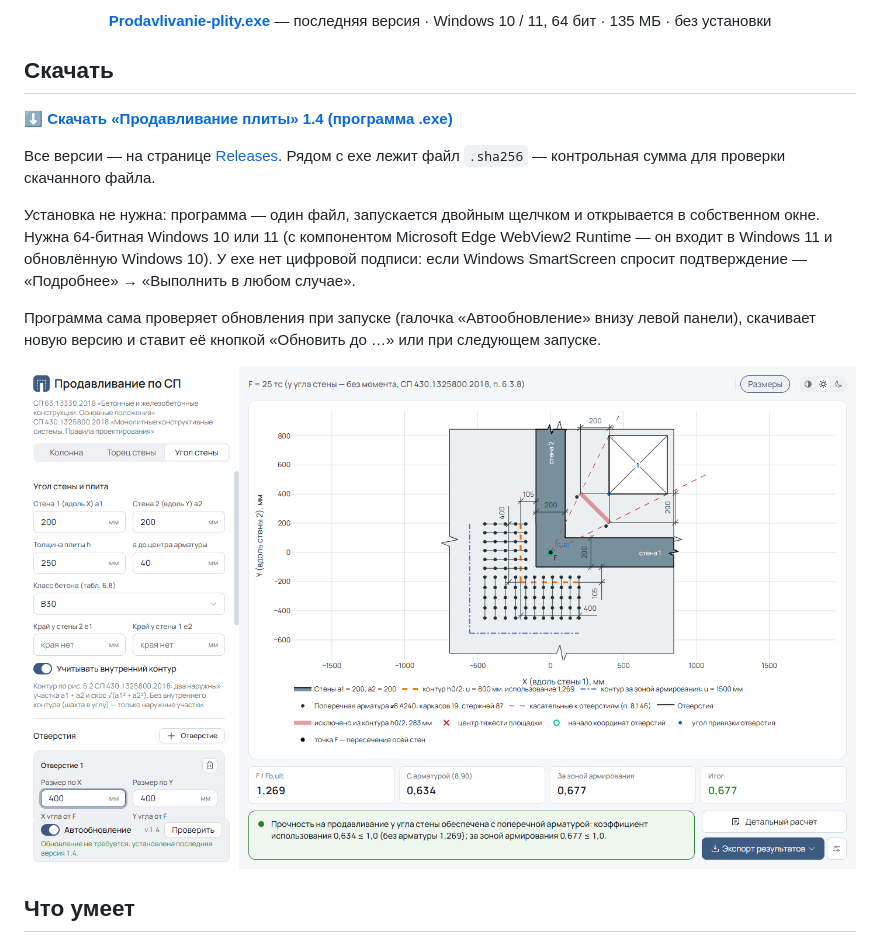
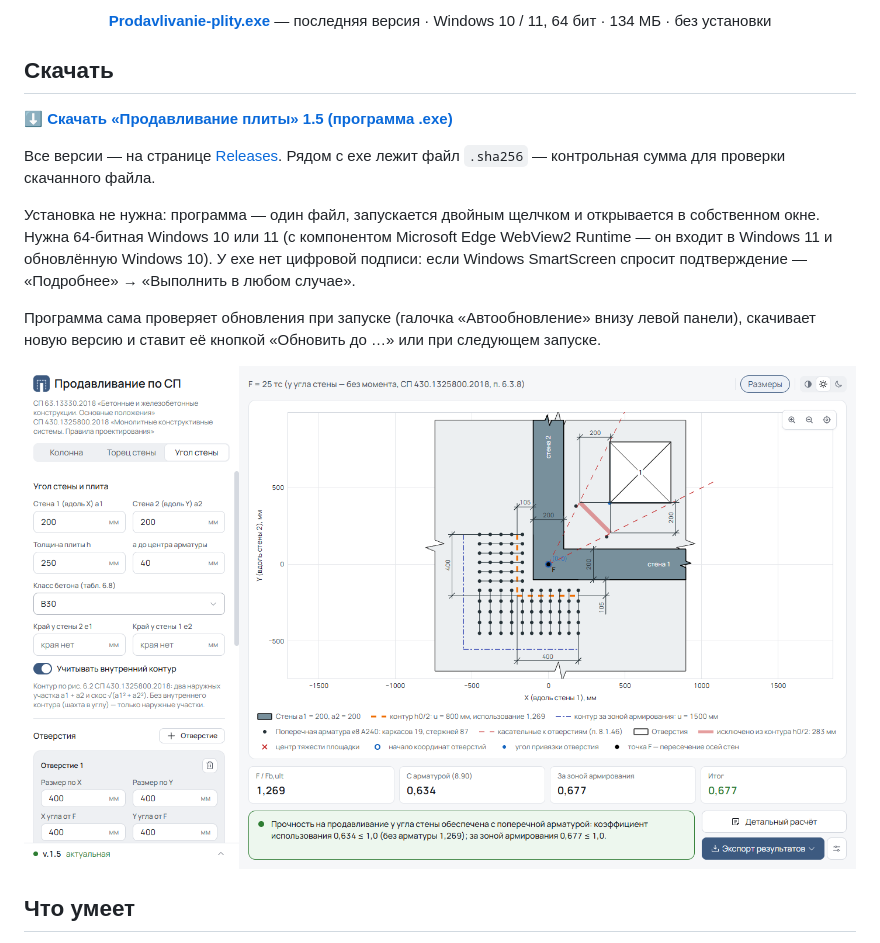
Before and after one commit to stf-24/punching-shear-calc-releases, a Markdown page: README.md, the part around one of its changes. Drawn GitHub-style; pictures changed too: screenshot.png.

```diff
--- a/README.md
+++ b/README.md
@@ -12,12 +12,12 @@
 </p>
 
 <p align="center">
-  <b><a href="https://github.com/stf-24/punching-shear-calc-releases/releases/latest/download/Prodavlivanie-plity.exe">Prodavlivanie-plity.exe</a></b> — последняя версия · Windows 10 / 11, 64 бит · 135 МБ · без установки
+  <b><a href="https://github.com/stf-24/punching-shear-calc-releases/releases/latest/download/Prodavlivanie-plity.exe">Prodavlivanie-plity.exe</a></b> — последняя версия · Windows 10 / 11, 64 бит · 134 МБ · без установки
 </p>
 
 ## Скачать
 
-**[⬇ Скачать «Продавливание плиты» 1.4 (программа .exe)](https://github.com/stf-24/punching-shear-calc-releases/releases/download/v1.4/Prodavlivanie-plity.exe)**
+**[⬇ Скачать «Продавливание плиты» 1.5 (программа .exe)](https://github.com/stf-24/punching-shear-calc-releases/releases/download/v1.5/Prodavlivanie-plity.exe)**
 
 Все версии — на странице [Releases](https://github.com/stf-24/punching-shear-calc-releases/releases).
 Рядом с exe лежит файл `.sha256` — контрольная сумма для проверки скачанного файла.
```
Also changed, not shown: other parts of README.md (+31 -2 lines), 1 other file.
